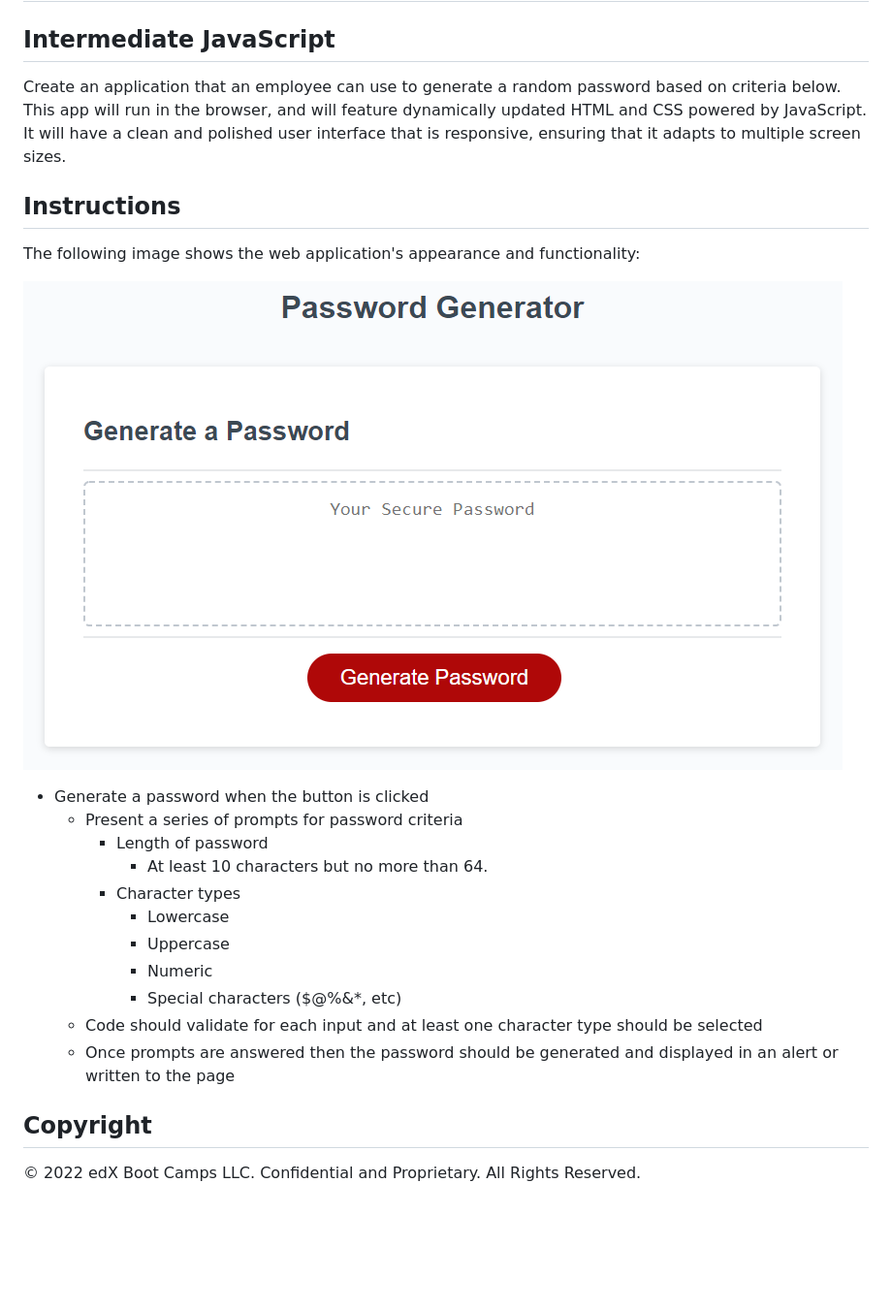
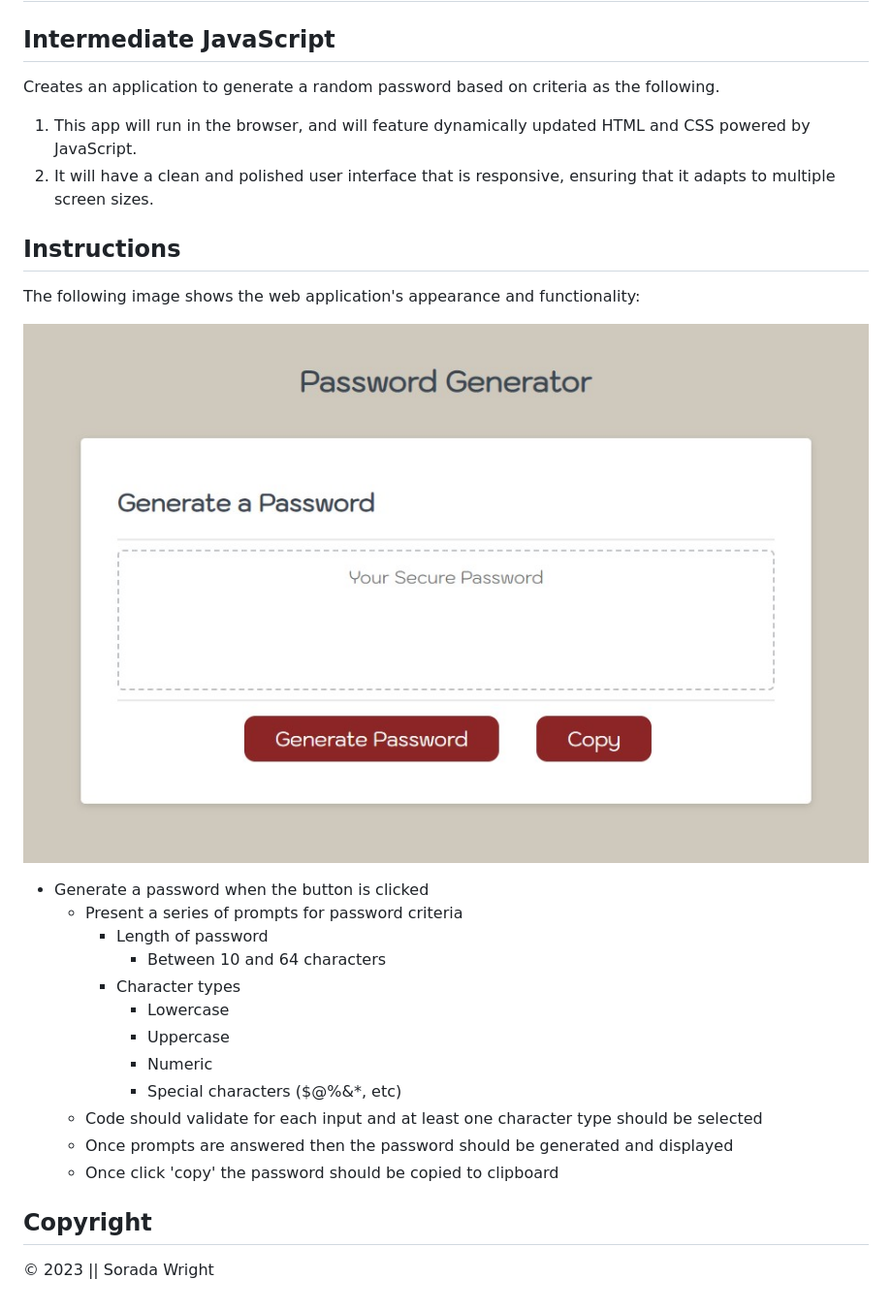
Before and after one commit to SoradaW/Random-Password-Generator, a Markdown page: README.md, the part around the change. Shown: that part at 97% size. GitHub-like rendering; pictures changed too: image/deployed-page.jpg; blank space fills up the shorter version.

```diff
--- a/README.md
+++ b/README.md
@@ -2,27 +2,29 @@
 
 ## Intermediate JavaScript
 
-Create an application that an employee can use to generate a random password based on criteria below. This app will run in the browser, and will feature dynamically updated HTML and CSS powered by JavaScript. It will have a clean and polished user interface that is responsive, ensuring that it adapts to multiple screen sizes.
+Creates an application to generate a random password based on criteria as the following.
+1. This app will run in the browser, and will feature dynamically updated HTML and CSS powered by JavaScript.
+2. It will have a clean and polished user interface that is responsive, ensuring that it adapts to multiple screen sizes.
 
 ## Instructions
 
 The following image shows the web application's appearance and functionality:
 
-![password generator demo](./assets/05-javascript-challenge-demo.png)
-
+![password generator demo](./image/deployed-page.jpg)
 
 * Generate a password when the button is clicked
   * Present a series of prompts for password criteria
     * Length of password
-      * At least 10 characters but no more than 64.
+      * Between 10 and 64 characters
     * Character types
       * Lowercase
       * Uppercase
       * Numeric
       * Special characters ($@%&*, etc)
   * Code should validate for each input and at least one character type should be selected
-  * Once prompts are answered then the password should be generated and displayed in an alert or written to the page
+  * Once prompts are answered then the password should be generated and displayed
+  * Once click 'copy' the password should be copied to clipboard
 
 ## Copyright
 
-© 2022 edX Boot Camps LLC. Confidential and Proprietary. All Rights Reserved.
+© 2023 || Sorada Wright
```
